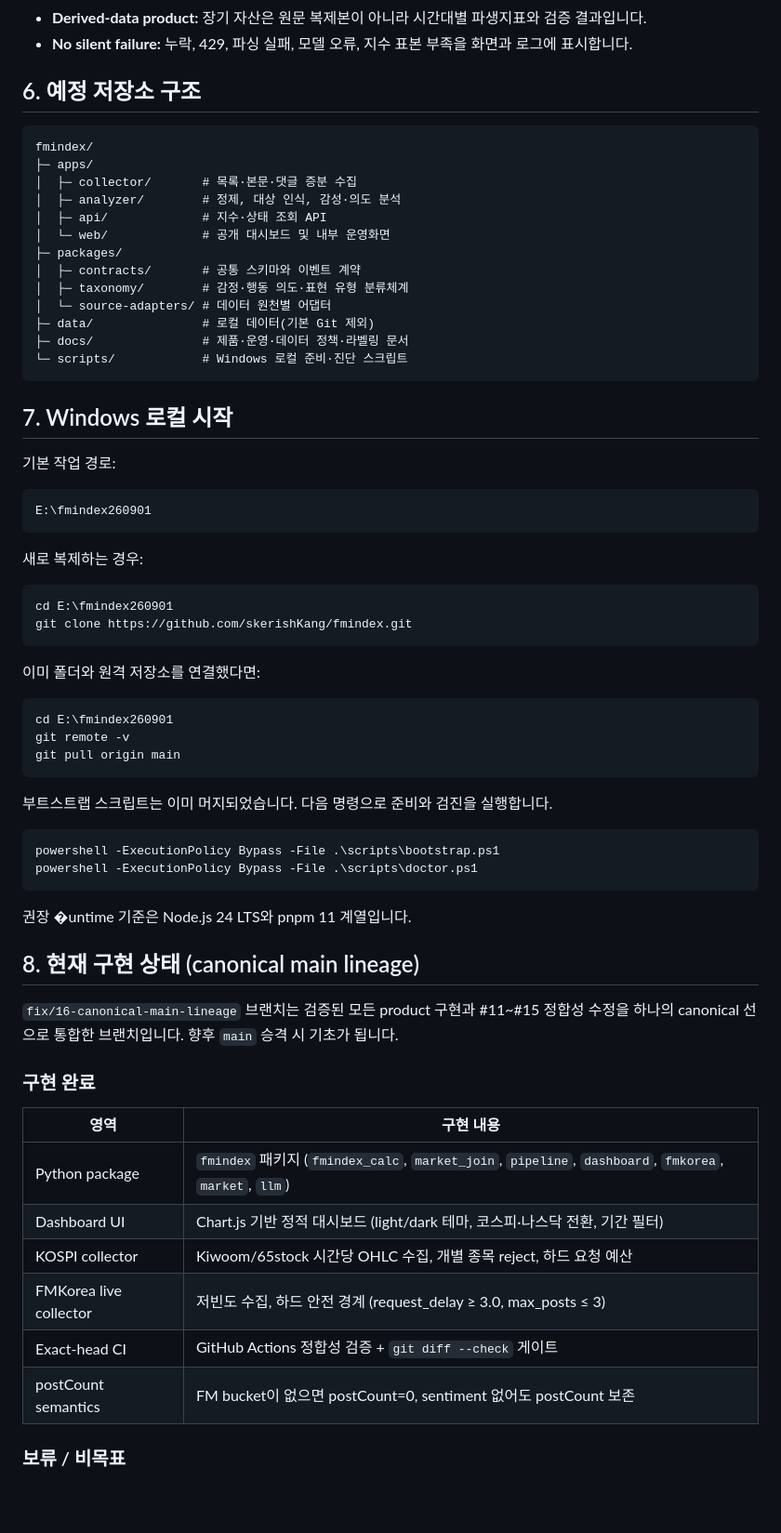
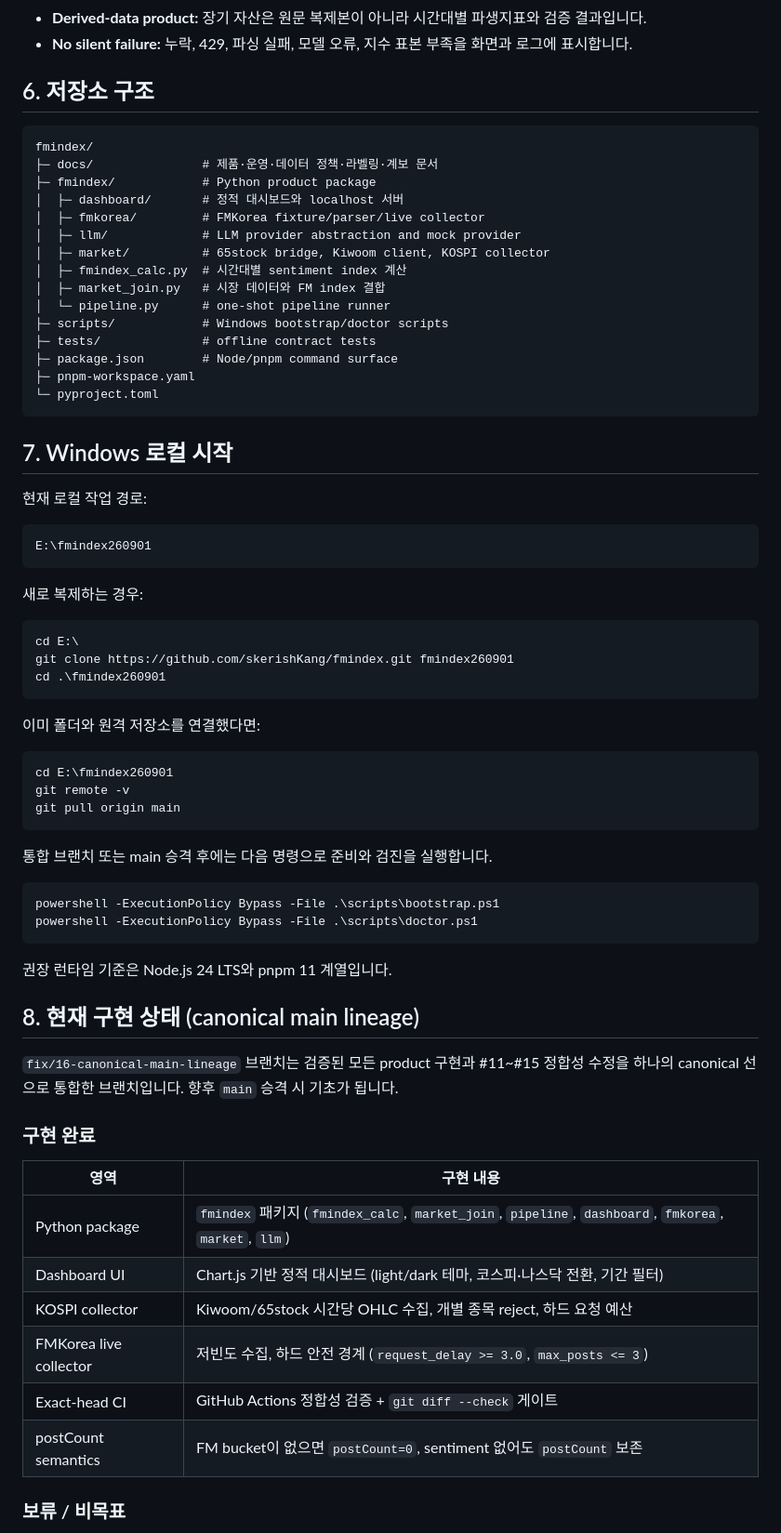
Before and after one commit to skerishKang/fmindex, a Markdown page: README.md, the part around one of its changes. Shown at 93% size. Rendered like a GitHub page; blank space fills up the shorter version.

Commit message:
docs(repo): fix canonical README wording (#16)

````diff
--- a/README.md
+++ b/README.md
@@ -61,27 +61,29 @@ FMIndex MVP는 다음 질문에 답합니다.
 - **Derived-data product:** 장기 자산은 원문 복제본이 아니라 시간대별 파생지표와 검증 결과입니다.
 - **No silent failure:** 누락, 429, 파싱 실패, 모델 오류, 지수 표본 부족을 화면과 로그에 표시합니다.
 
-## 6. 예정 저장소 구조
+## 6. 저장소 구조
 
 ```text
 fmindex/
-├─ apps/
-│  ├─ collector/       # 목록·본문·댓글 증분 수집
-│  ├─ analyzer/        # 정제, 대상 인식, 감성·의도 분석
-│  ├─ api/             # 지수·상태 조회 API
-│  └─ web/             # 공개 대시보드 및 내부 운영화면
-├─ packages/
-│  ├─ contracts/       # 공통 스키마와 이벤트 계약
-│  ├─ taxonomy/        # 감정·행동 의도·표현 유형 분류체계
-│  └─ source-adapters/ # 데이터 원천별 어댑터
-├─ data/               # 로컬 데이터(기본 Git 제외)
-├─ docs/               # 제품·운영·데이터 정책·라벨링 문서
-└─ scripts/            # Windows 로컬 준비·진단 스크립트
+├─ docs/               # 제품·운영·데이터 정책·라벨링·계보 문서
+├─ fmindex/            # Python product package
+│  ├─ dashboard/       # 정적 대시보드와 localhost 서버
+│  ├─ fmkorea/         # FMKorea fixture/parser/live collector
+│  ├─ llm/             # LLM provider abstraction and mock provider
+│  ├─ market/          # 65stock bridge, Kiwoom client, KOSPI collector
+│  ├─ fmindex_calc.py  # 시간대별 sentiment index 계산
+│  ├─ market_join.py   # 시장 데이터와 FM index 결합
+│  └─ pipeline.py      # one-shot pipeline runner
+├─ scripts/            # Windows bootstrap/doctor scripts
+├─ tests/              # offline contract tests
+├─ package.json        # Node/pnpm command surface
+├─ pnpm-workspace.yaml
+└─ pyproject.toml
 ```
 
 ## 7. Windows 로컬 시작
 
-기본 작업 경로:
+현재 로컬 작업 경로:
 
 ```powershell
 E:\fmindex260901
@@ -90,8 +92,9 @@ E:\fmindex260901
 새로 복제하는 경우:
 
 ```powershell
-cd E:\fmindex260901
-git clone https://github.com/skerishKang/fmindex.git
+cd E:\
+git clone https://github.com/skerishKang/fmindex.git fmindex260901
+cd .\fmindex260901
 ```
 
 이미 폴더와 원격 저장소를 연결했다면:
@@ -102,20 +105,18 @@ git remote -v
 git pull origin main
 ```
 
-부트스트랩 스크립트는 이미 머지되었습니다. 다음 명령으로 준비와 검진을 실행합니다.
+통합 브랜치 또는 main 승격 후에는 다음 명령으로 준비와 검진을 실행합니다.
 
 ```powershell
 powershell -ExecutionPolicy Bypass -File .\scripts\bootstrap.ps1
 powershell -ExecutionPolicy Bypass -File .\scripts\doctor.ps1
 ```
 
-권장 �untime 기준은 Node.js 24 LTS와 pnpm 11 계열입니다.
+권장 런타임 기준은 Node.js 24 LTS와 pnpm 11 계열입니다.
 
 ## 8. 현재 구현 상태 (canonical main lineage)
 
-`fix/16-canonical-main-lineage` 브랜치는 검증된 모든 product 구현과
-#11~#15 정합성 수정을 하나의 canonical 선으로 통합한 브랜치입니다.
-향후 `main` 승격 시 기초가 됩니다.
+`fix/16-canonical-main-lineage` 브랜치는 검증된 모든 product 구현과 #11~#15 정합성 수정을 하나의 canonical 선으로 통합한 브랜치입니다. 향후 `main` 승격 시 기초가 됩니다.
 
 ### 구현 완료
 
@@ -124,9 +125,9 @@ powershell -ExecutionPolicy Bypass -File .\scripts\doctor.ps1
 | Python package | `fmindex` 패키지 (`fmindex_calc`, `market_join`, `pipeline`, `dashboard`, `fmkorea`, `market`, `llm`) |
 | Dashboard UI | Chart.js 기반 정적 대시보드 (light/dark 테마, 코스피·나스닥 전환, 기간 필터) |
 | KOSPI collector | Kiwoom/65stock 시간당 OHLC 수집, 개별 종목 reject, 하드 요청 예산 |
-| FMKorea live collector | 저빈도 수집, 하드 안전 경계 (request_delay ≥ 3.0, max_posts ≤ 3) |
+| FMKorea live collector | 저빈도 수집, 하드 안전 경계 (`request_delay >= 3.0`, `max_posts <= 3`) |
 | Exact-head CI | GitHub Actions 정합성 검증 + `git diff --check` 게이트 |
-| postCount semantics | FM bucket이 없으면 postCount=0, sentiment 없어도 postCount 보존 |
+| postCount semantics | FM bucket이 없으면 `postCount=0`, sentiment 없어도 `postCount` 보존 |
 
 ### 보류 / 비목표
 
````
Also changed, not shown: other parts of README.md (+7 -8 lines).
